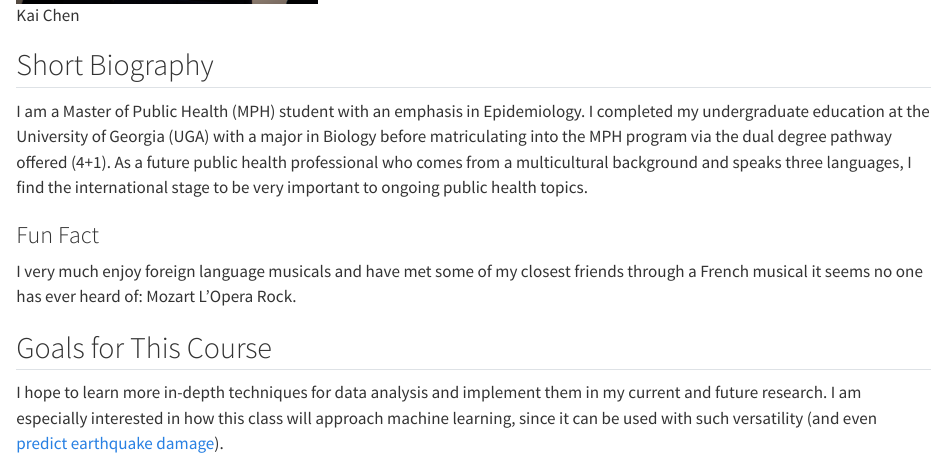
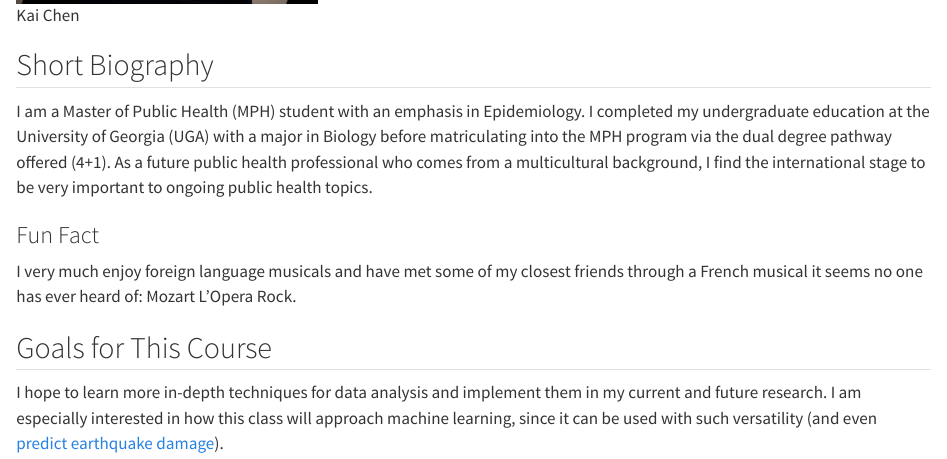
Before and after one commit to Kamidala/kaichen-MADA-portfolio, a Quarto document (aboutme.qmd): the page in a window 1100 px wide, from 490 px down. Rendered offline with R 4.5, knitr and Pandoc in place of Quarto, with nearby package versions.

Commit message:
README File Update and About Me Section Edit

```diff
--- a/aboutme.qmd
+++ b/aboutme.qmd
@@ -10,7 +10,7 @@ output:
 
 ## Short Biography
 
-I am a Master of Public Health (MPH) student with an emphasis in Epidemiology. I completed my undergraduate education at the University of Georgia (UGA) with a major in Biology before matriculating into the MPH program via the dual degree pathway offered (4+1). As a future public health professional who comes from a multicultural background and speaks three languages, I find the international stage to be very important to ongoing public health topics.
+I am a Master of Public Health (MPH) student with an emphasis in Epidemiology. I completed my undergraduate education at the University of Georgia (UGA) with a major in Biology before matriculating into the MPH program via the dual degree pathway offered (4+1). As a future public health professional who comes from a multicultural background, I find the international stage to be very important to ongoing public health topics.
 
 ### Fun Fact
 
```
Also changed, not shown: README.md.
